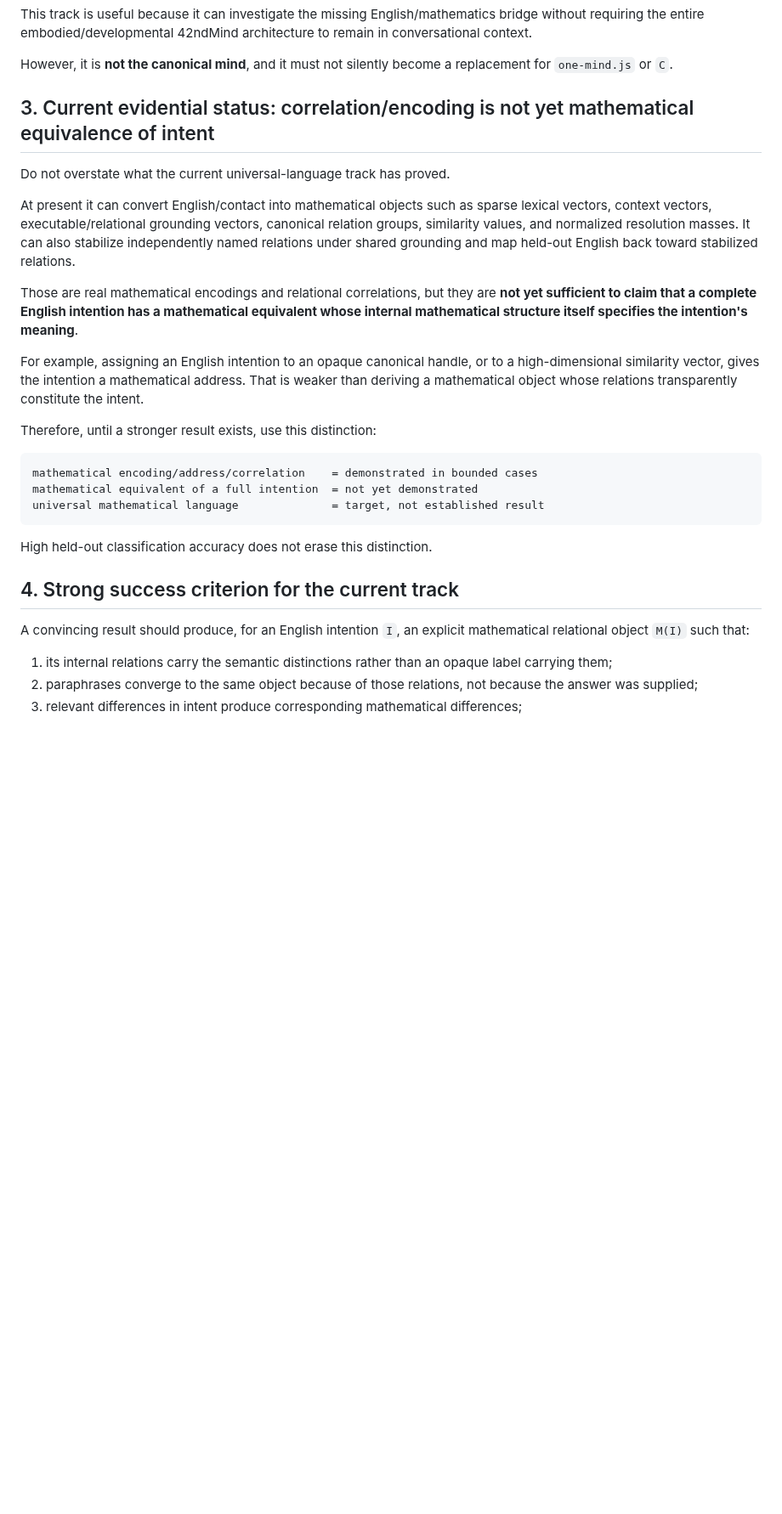
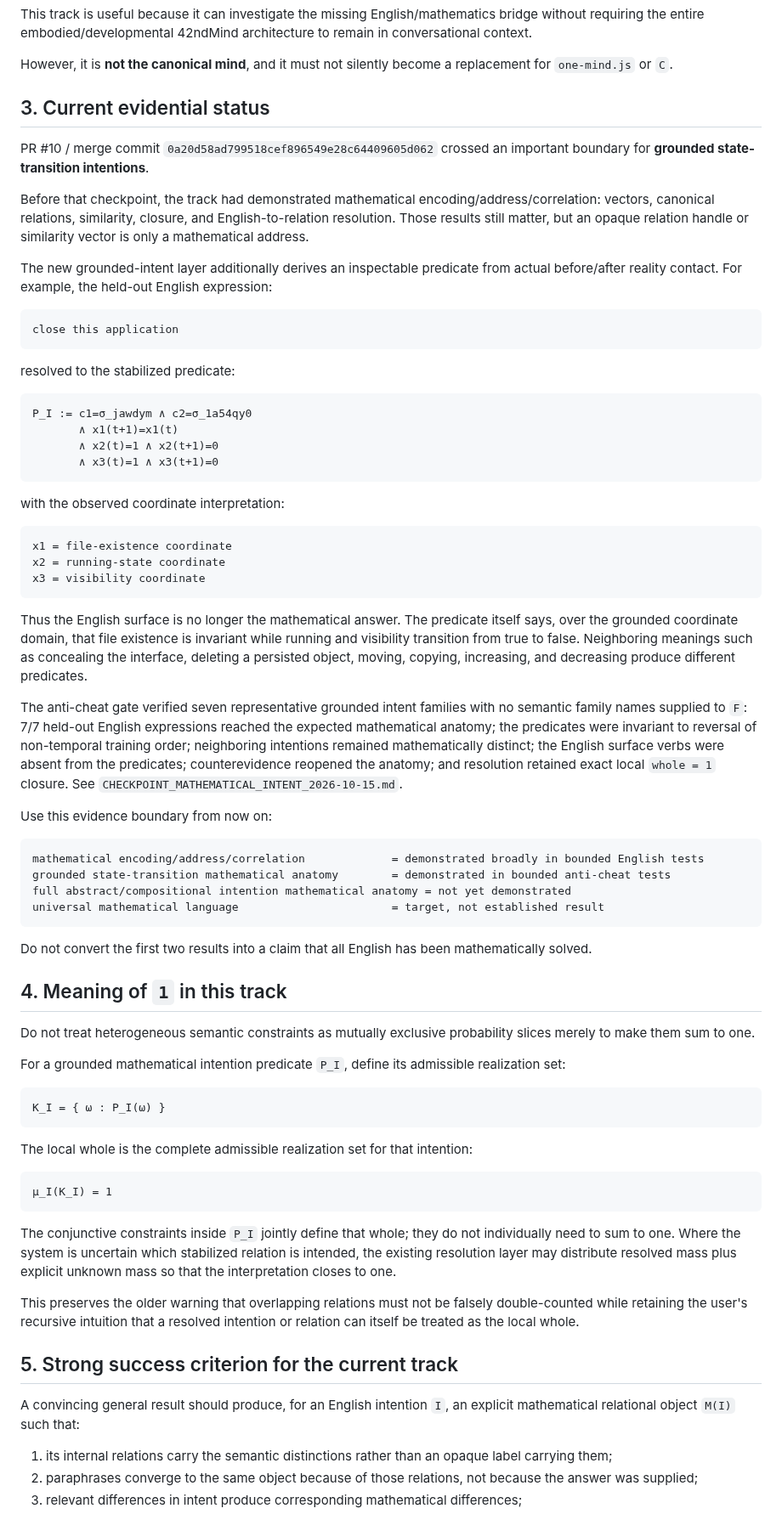
Before and after one commit to raulmiguelparasiii/42ndMind, a Markdown page: UNIVERSAL_LANGUAGE_TRACK.md, the part around one of its changes. Shown at 85% size. Drawn GitHub-style; blank space fills up the shorter version.

Commit message:
Record grounded mathematical-intent checkpoint and evidence boundary

````diff
--- a/UNIVERSAL_LANGUAGE_TRACK.md
+++ b/UNIVERSAL_LANGUAGE_TRACK.md
@@ -57,29 +57,73 @@ This track is useful because it can investigate the missing English/mathematics
 
 However, it is **not the canonical mind**, and it must not silently become a replacement for `one-mind.js` or `C`.
 
-## 3. Current evidential status: correlation/encoding is not yet mathematical equivalence of intent
+## 3. Current evidential status
 
-Do not overstate what the current universal-language track has proved.
+PR #10 / merge commit `0a20d58ad799518cef896549e28c64409605d062` crossed an important boundary for **grounded state-transition intentions**.
 
-At present it can convert English/contact into mathematical objects such as sparse lexical vectors, context vectors, executable/relational grounding vectors, canonical relation groups, similarity values, and normalized resolution masses. It can also stabilize independently named relations under shared grounding and map held-out English back toward stabilized relations.
+Before that checkpoint, the track had demonstrated mathematical encoding/address/correlation: vectors, canonical relations, similarity, closure, and English-to-relation resolution. Those results still matter, but an opaque relation handle or similarity vector is only a mathematical address.
 
-Those are real mathematical encodings and relational correlations, but they are **not yet sufficient to claim that a complete English intention has a mathematical equivalent whose internal mathematical structure itself specifies the intention's meaning**.
-
-For example, assigning an English intention to an opaque canonical handle, or to a high-dimensional similarity vector, gives the intention a mathematical address. That is weaker than deriving a mathematical object whose relations transparently constitute the intent.
-
-Therefore, until a stronger result exists, use this distinction:
+The new grounded-intent layer additionally derives an inspectable predicate from actual before/after reality contact. For example, the held-out English expression:
 
 ```text
-mathematical encoding/address/correlation    = demonstrated in bounded cases
-mathematical equivalent of a full intention  = not yet demonstrated
-universal mathematical language              = target, not established result
+close this application
 ```
 
-High held-out classification accuracy does not erase this distinction.
+resolved to the stabilized predicate:
 
-## 4. Strong success criterion for the current track
+```text
+P_I := c1=σ_jawdym ∧ c2=σ_1a54qy0
+       ∧ x1(t+1)=x1(t)
+       ∧ x2(t)=1 ∧ x2(t+1)=0
+       ∧ x3(t)=1 ∧ x3(t+1)=0
+```
 
-A convincing result should produce, for an English intention `I`, an explicit mathematical relational object `M(I)` such that:
+with the observed coordinate interpretation:
+
+```text
+x1 = file-existence coordinate
+x2 = running-state coordinate
+x3 = visibility coordinate
+```
+
+Thus the English surface is no longer the mathematical answer. The predicate itself says, over the grounded coordinate domain, that file existence is invariant while running and visibility transition from true to false. Neighboring meanings such as concealing the interface, deleting a persisted object, moving, copying, increasing, and decreasing produce different predicates.
+
+The anti-cheat gate verified seven representative grounded intent families with no semantic family names supplied to `F`: 7/7 held-out English expressions reached the expected mathematical anatomy; the predicates were invariant to reversal of non-temporal training order; neighboring intentions remained mathematically distinct; the English surface verbs were absent from the predicates; counterevidence reopened the anatomy; and resolution retained exact local `whole = 1` closure. See `CHECKPOINT_MATHEMATICAL_INTENT_2026-10-15.md`.
+
+Use this evidence boundary from now on:
+
+```text
+mathematical encoding/address/correlation             = demonstrated broadly in bounded English tests
+grounded state-transition mathematical anatomy        = demonstrated in bounded anti-cheat tests
+full abstract/compositional intention mathematical anatomy = not yet demonstrated
+universal mathematical language                       = target, not established result
+```
+
+Do not convert the first two results into a claim that all English has been mathematically solved.
+
+## 4. Meaning of `1` in this track
+
+Do not treat heterogeneous semantic constraints as mutually exclusive probability slices merely to make them sum to one.
+
+For a grounded mathematical intention predicate `P_I`, define its admissible realization set:
+
+```text
+K_I = { ω : P_I(ω) }
+```
+
+The local whole is the complete admissible realization set for that intention:
+
+```text
+μ_I(K_I) = 1
+```
+
+The conjunctive constraints inside `P_I` jointly define that whole; they do not individually need to sum to one. Where the system is uncertain which stabilized relation is intended, the existing resolution layer may distribute resolved mass plus explicit unknown mass so that the interpretation closes to one.
+
+This preserves the older warning that overlapping relations must not be falsely double-counted while retaining the user's recursive intuition that a resolved intention or relation can itself be treated as the local whole.
+
+## 5. Strong success criterion for the current track
+
+A convincing general result should produce, for an English intention `I`, an explicit mathematical relational object `M(I)` such that:
 
 1. its internal relations carry the semantic distinctions rather than an opaque label carrying them;
 2. paraphrases converge to the same object because of those relations, not because the answer was supplied;
````
Also changed, not shown: other parts of UNIVERSAL_LANGUAGE_TRACK.md (+5 -3 lines).
